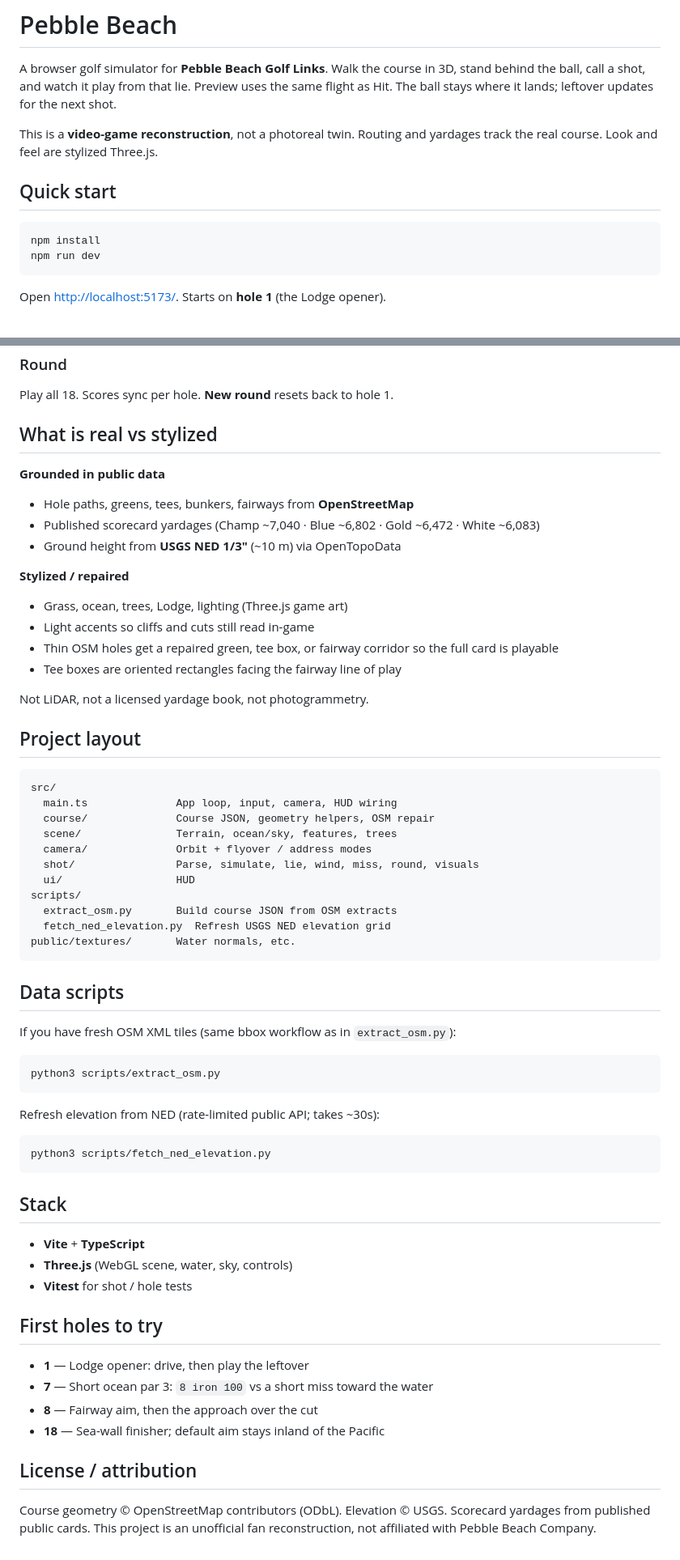
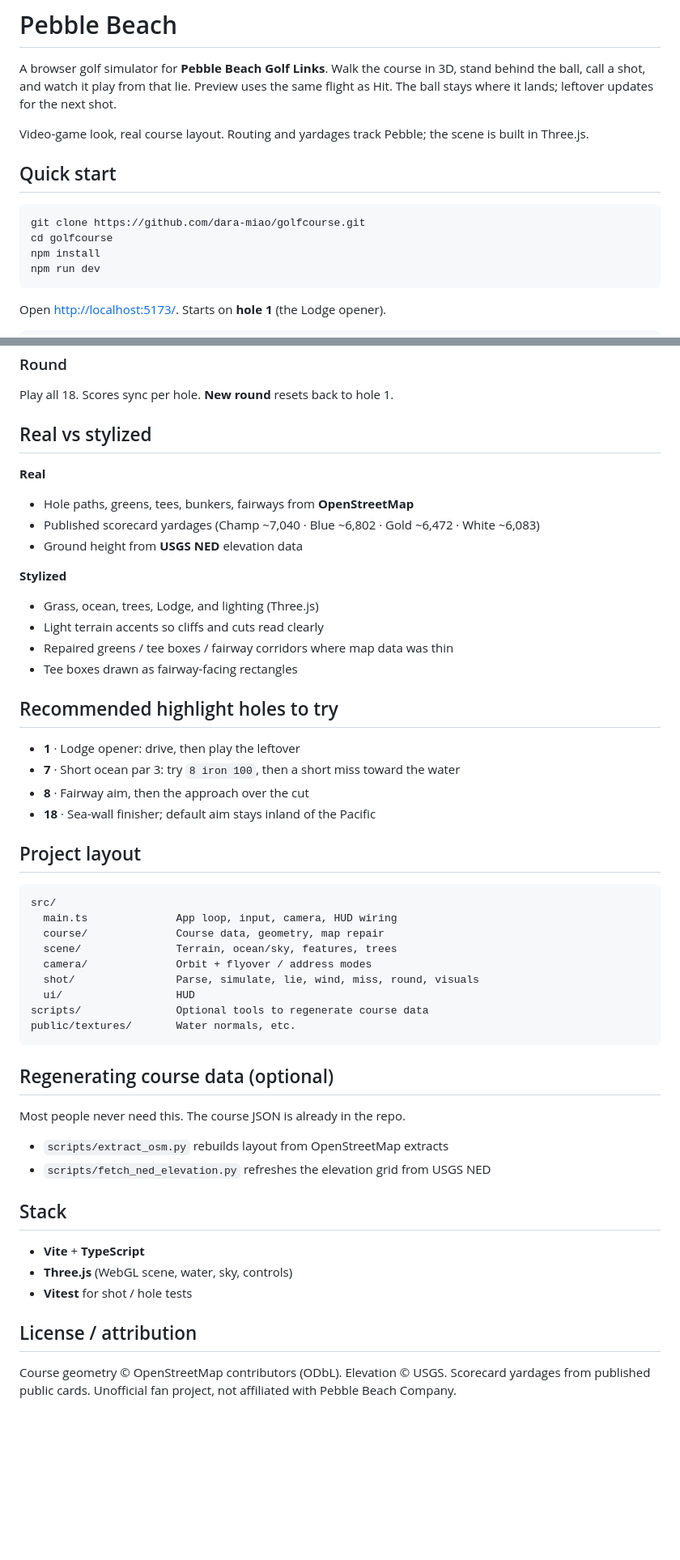
Before and after one commit to dara-miao/pebble-beach, a Markdown page: README.md, 2 parts joined by grey strips. Shown at 81% size. Rendered like a GitHub page; blank space fills up the shorter version.

Commit message:
Tune the README for a public clone: clone first, clearer tone, highlight holes.
Co-authored-by: Cursor <cursoragent@cursor.com>

````diff
--- a/README.md
+++ b/README.md
@@ -2,11 +2,13 @@
 
 A browser golf simulator for **Pebble Beach Golf Links**. Walk the course in 3D, stand behind the ball, call a shot, and watch it play from that lie. Preview uses the same flight as Hit. The ball stays where it lands; leftover updates for the next shot.
 
-This is a **video-game reconstruction**, not a photoreal twin. Routing and yardages track the real course. Look and feel are stylized Three.js.
+Video-game look, real course layout. Routing and yardages track Pebble; the scene is built in Three.js.
 
 ## Quick start
 
 ```bash
+git clone https://github.com/dara-miao/golfcourse.git
+cd golfcourse
 npm install
 npm run dev
 ```
@@ -66,52 +68,48 @@ Drag to orbit, right-drag to pan, scroll to zoom. Arrow keys change holes. `r` r
 
 Play all 18. Scores sync per hole. **New round** resets back to hole 1.
 
-## What is real vs stylized
+## Real vs stylized
 
-**Grounded in public data**
+**Real**
 
 - Hole paths, greens, tees, bunkers, fairways from **OpenStreetMap**
 - Published scorecard yardages (Champ ~7,040 · Blue ~6,802 · Gold ~6,472 · White ~6,083)
-- Ground height from **USGS NED 1/3″** (~10 m) via OpenTopoData
+- Ground height from **USGS NED** elevation data
 
-**Stylized / repaired**
+**Stylized**
 
-- Grass, ocean, trees, Lodge, lighting (Three.js game art)
-- Light accents so cliffs and cuts still read in-game
-- Thin OSM holes get a repaired green, tee box, or fairway corridor so the full card is playable
-- Tee boxes are oriented rectangles facing the fairway line of play
+- Grass, ocean, trees, Lodge, and lighting (Three.js)
+- Light terrain accents so cliffs and cuts read clearly
+- Repaired greens / tee boxes / fairway corridors where map data was thin
+- Tee boxes drawn as fairway-facing rectangles
 
-Not LiDAR, not a licensed yardage book, not photogrammetry.
+## Recommended highlight holes to try
+
+- **1** · Lodge opener: drive, then play the leftover
+- **7** · Short ocean par 3: try `8 iron 100`, then a short miss toward the water
+- **8** · Fairway aim, then the approach over the cut
+- **18** · Sea-wall finisher; default aim stays inland of the Pacific
 
 ## Project layout
 
 ```
 src/
   main.ts              App loop, input, camera, HUD wiring
-  course/              Course JSON, geometry helpers, OSM repair
+  course/              Course data, geometry, map repair
   scene/               Terrain, ocean/sky, features, trees
   camera/              Orbit + flyover / address modes
   shot/                Parse, simulate, lie, wind, miss, round, visuals
   ui/                  HUD
-scripts/
-  extract_osm.py       Build course JSON from OSM extracts
-  fetch_ned_elevation.py  Refresh USGS NED elevation grid
+scripts/               Optional tools to regenerate course data
 public/textures/       Water normals, etc.
 ```
 
-## Data scripts
+## Regenerating course data (optional)
 
-If you have fresh OSM XML tiles (same bbox workflow as in `extract_osm.py`):
+Most people never need this. The course JSON is already in the repo.
 
-```bash
-python3 scripts/extract_osm.py
-```
-
-Refresh elevation from NED (rate-limited public API; takes ~30s):
-
-```bash
-python3 scripts/fetch_ned_elevation.py
-```
+- `scripts/extract_osm.py` rebuilds layout from OpenStreetMap extracts
+- `scripts/fetch_ned_elevation.py` refreshes the elevation grid from USGS NED
 
 ## Stack
 
@@ -119,13 +117,6 @@ python3 scripts/fetch_ned_elevation.py
 - **Three.js** (WebGL scene, water, sky, controls)
 - **Vitest** for shot / hole tests
 
-## First holes to try
-
-- **1** — Lodge opener: drive, then play the leftover
-- **7** — Short ocean par 3: `8 iron 100` vs a short miss toward the water
-- **8** — Fairway aim, then the approach over the cut
-- **18** — Sea-wall finisher; default aim stays inland of the Pacific
-
 ## License / attribution
 
-Course geometry © OpenStreetMap contributors (ODbL). Elevation © USGS. Scorecard yardages from published public cards. This project is an unofficial fan reconstruction, not affiliated with Pebble Beach Company.
+Course geometry © OpenStreetMap contributors (ODbL). Elevation © USGS. Scorecard yardages from published public cards. Unofficial fan project, not affiliated with Pebble Beach Company.
````
Also changed, not shown: other parts of README.md (+1 -1 lines).
